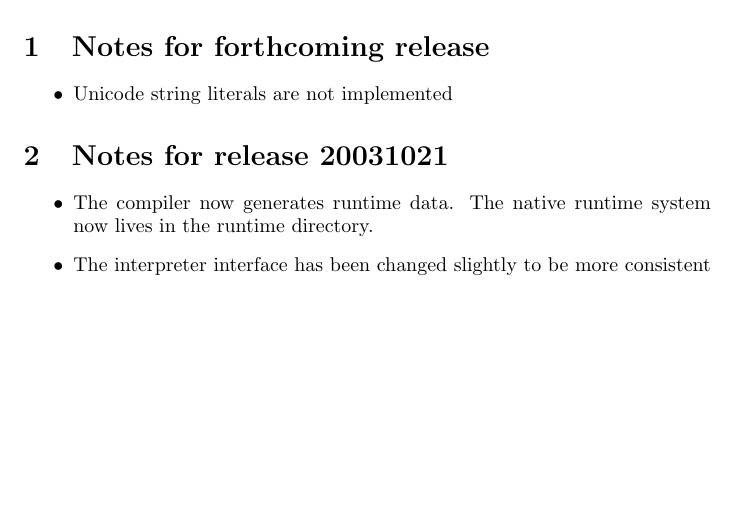
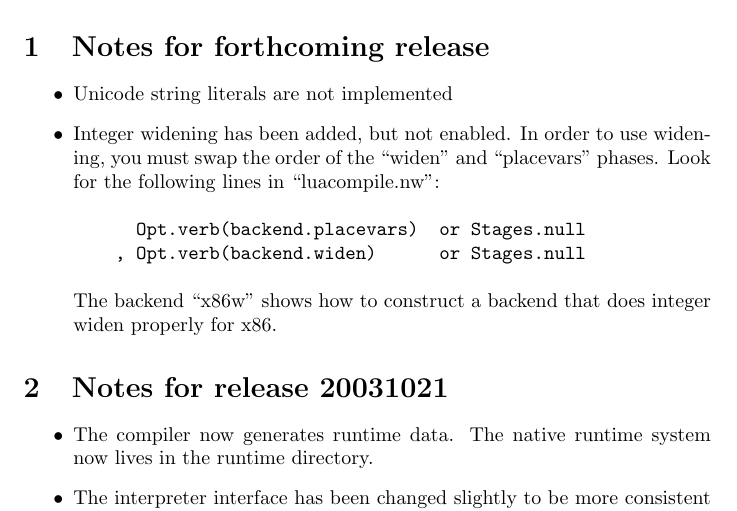
Before and after one commit to nrnrnr/qc--, a LaTeX document (doc/release.tex): part of page 1 of 2, cut so that both start at the same text, the shorter picture padded with empty space. Compiled offline with pdfLaTeX.

Commit message:
updated with widening info

```diff
--- a/doc/release.tex
+++ b/doc/release.tex
@@ -12,6 +12,18 @@
 \begin{itemize}
 \item
 Unicode string literals are not implemented
+
+\item Integer widening has been added, but not enabled.
+In order to use widening, you must swap the order of the
+``widen'' and ``placevars'' phases.  Look for the following lines in
+``luacompile.nw'':
+\begin{verbatim}
+      Opt.verb(backend.placevars)  or Stages.null
+    , Opt.verb(backend.widen)      or Stages.null
+\end{verbatim}
+The backend ``x86w'' shows how to construct a backend that does
+integer widen properly for x86.
+
 \end{itemize}
 
 
```
Also changed, not shown: 3 other files.
